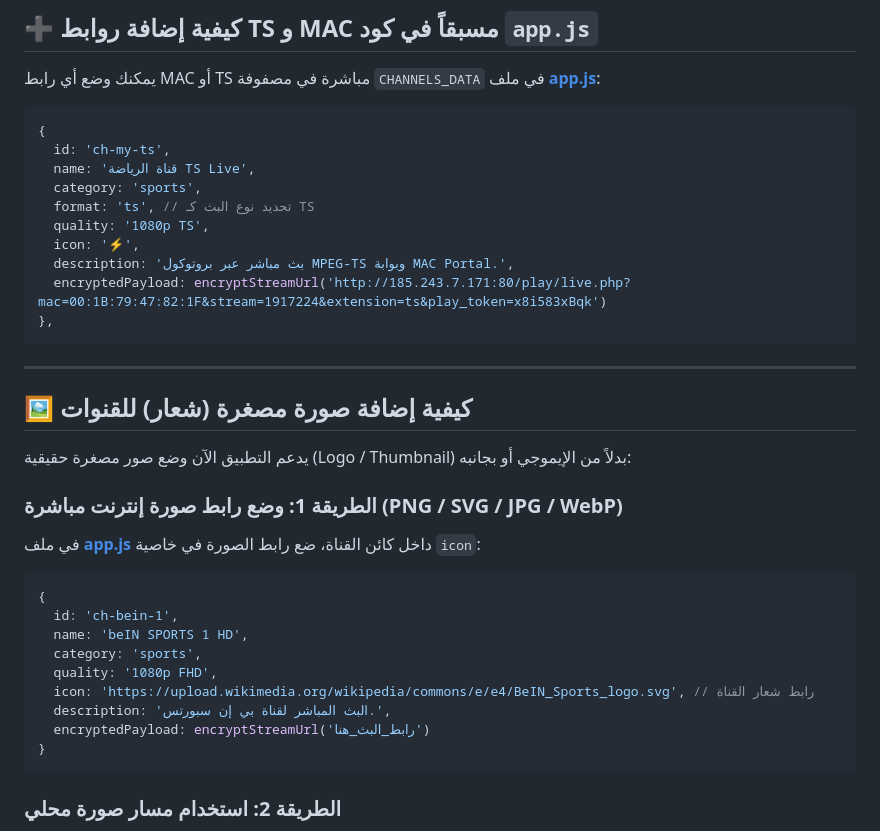
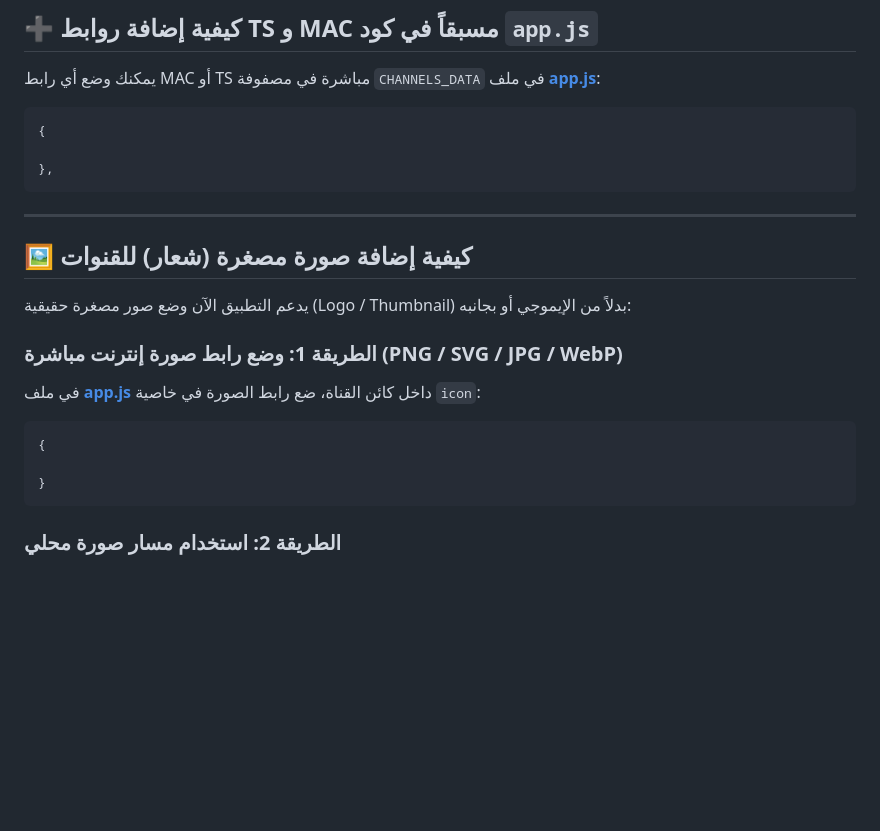
Before and after one commit to GOBX-TV/ALWAN-360, a Markdown page: README.md, the part around the change. Rendered like a GitHub page; blank space fills up the shorter version.

Commit message:
Remove example channel configurations from README
Removed example channel configurations for sports channels in the README.

````diff
--- a/README.md
+++ b/README.md
@@ -54,14 +54,7 @@ tv-stream-app/
 
 ```javascript
 {
-  id: 'ch-my-ts',
-  name: 'قناة الرياضة TS Live',
-  category: 'sports',
-  format: 'ts', // تحديد نوع البث كـ TS
-  quality: '1080p TS',
-  icon: '⚡',
-  description: 'بث مباشر عبر بروتوكول MPEG-TS وبوابة MAC Portal.',
-  encryptedPayload: encryptStreamUrl('http://185.243.7.171:80/play/live.php?mac=00:1B:79:47:82:1F&stream=1917224&extension=ts&play_token=x8i583xBqk')
+
 },
 ```
 
@@ -75,13 +68,7 @@ tv-stream-app/
 في ملف **[app.js](file:///C:/Users/my_pc/.gemini/antigravity/scratch/tv-stream-app/app.js)** داخل كائن القناة، ضع رابط الصورة في خاصية `icon`:
 ```javascript
 {
-  id: 'ch-bein-1',
-  name: 'beIN SPORTS 1 HD',
-  category: 'sports',
-  quality: '1080p FHD',
-  icon: 'https://upload.wikimedia.org/wikipedia/commons/e/e4/BeIN_Sports_logo.svg', // رابط شعار القناة
-  description: 'البث المباشر لقناة بي إن سبورتس.',
-  encryptedPayload: encryptStreamUrl('رابط_البث_هنا')
+
 }
 ```
 
````
